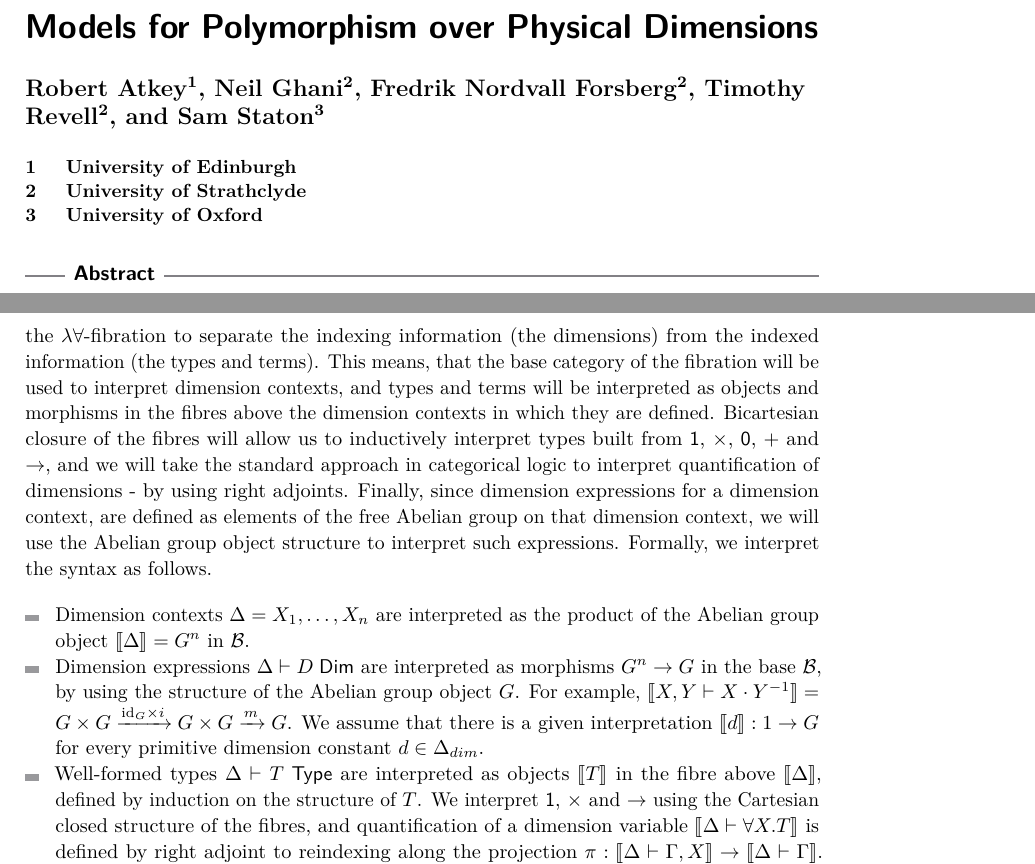
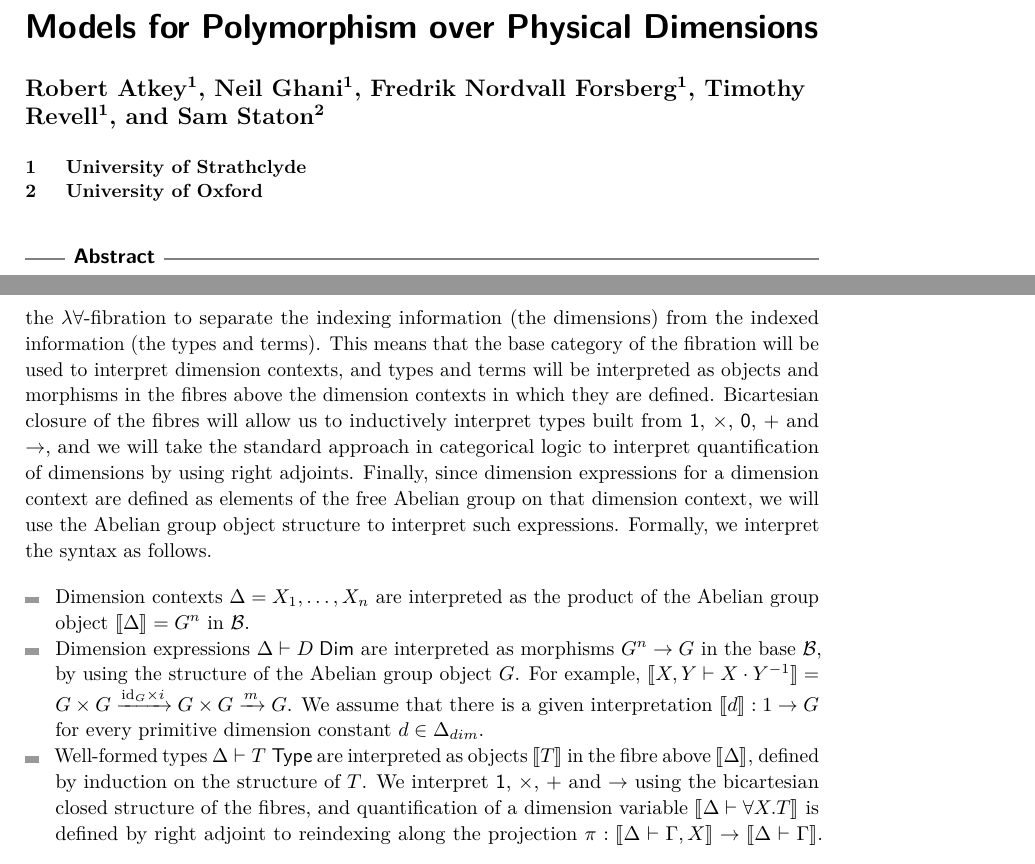
Before and after one commit to fredrikNordvallForsberg/UoM-fib, a LaTeX paper (p00Atkey.tex): two parts of pages 1 and 5 of 15, joined at a grey line, cut so that both start at the same text. Compiled offline with pdfLaTeX.

Commit message:
Bob is Glaswegian again (remove commented out Edinburgh later), and small language fixes

```diff
--- a/p00Atkey.tex
+++ b/p00Atkey.tex
@@ -226,7 +223,10 @@ Applications (TLCA'15)}
-\author[3]{Sam Staton}
-\affil[1]{University of Edinburgh}
-\affil[2]{University of Strathclyde}
-\affil[3]{University of Oxford}
+\author[1]{Neil Ghani}
+\author[1]{Fredrik Nordvall Forsberg}
+\author[1]{Timothy Revell}
+\author[2]{Sam Staton}
+%\affil[1]{University of Edinburgh}
+\affil[1]{University of Strathclyde}
+\affil[2]{University of Oxford}
 \authorrunning{Atkey, Ghani, Nordvall Forsberg, Revell, and Staton}
 \Copyright{Robert Atkey and Neil Ghani and Fredrik Nordvall Forsberg and Timothy Revell and Sam Staton}%mandatory, please use full first names. LIPIcs license is "CC-BY";  http://creativecommons.org/licenses/by/3.0/
 
@@ -485,14 +485,14 @@ In order to ascertain the value of Definition~\ref{def:lamDModel}, we now do thr
 
 
 \subsection{Modelling Dimension Types}
-To show that $\lambda D$-models provide a categorical semantics for dimension types, we must show how to interpret the syntax given in Section~\ref{sec:Not} in any given $\lambda D$-model. We will use the $\lambda \forall$-fibration to separate the indexing information (the dimensions) from the indexed information (the types and terms). This means, that the base category of the fibration will be used to interpret dimension contexts, and types and terms will be interpreted as objects and morphisms in the fibres above the dimension contexts in which they are defined. Bicartesian closure of the fibres will allow us to inductively interpret types built from $\unitTy$, $\times$, $\emptyTy$, $+$ and $\rightarrow$, and we will take the standard approach in categorical logic to interpret quantification of dimensions - by using right adjoints. Finally, since dimension expressions for a dimension context, are defined as elements of the free Abelian group on that dimension context, we will use the Abelian group object structure to interpret
+To show that $\lambda D$-models provide a categorical semantics for dimension types, we must show how to interpret the syntax given in Section~\ref{sec:Not} in any given $\lambda D$-model. We will use the $\lambda \forall$-fibration to separate the indexing information (the dimensions) from the indexed information (the types and terms). This means that the base category of the fibration will be used to interpret dimension contexts, and types and terms will be interpreted as objects and morphisms in the fibres above the dimension contexts in which they are defined. Bicartesian closure of the fibres will allow us to inductively interpret types built from $\unitTy$, $\times$, $\emptyTy$, $+$ and $\rightarrow$, and we will take the standard approach in categorical logic to interpret quantification of dimensions by using right adjoints. Finally, since dimension expressions for a dimension context are defined as elements of the free Abelian group on that dimension context, we will use the Abelian group object structure to interpret
 such expressions. Formally, we interpret the syntax as follows.
 
 \begin{itemize}
 \item Dimension contexts $\Delta = X_1, \ldots, X_n$ are interpreted as the product of the Abelian group object $\sem{\Delta} = G^n$ in $\B$.
 \item Dimension expressions $\Dj \Delta D$ are interpreted as morphisms $G^n \ra G$ in the base $\B$, by using the structure of the Abelian group object $G$. For example, $\sem{X, Y \vdash X \cdot Y^{-1}} = G\times G\xrightarrow{\id_G\times i}G\times G\xrightarrow m G$. We assume that there is a given interpretation $\sem d : 1 \to G$ for every primitive dimension constant $d \in \Deltadim$.
 
-\item Well-formed types $\Delta \vdash T \; \msf{ Type}$ are interpreted as objects $\sem{T}$ in the fibre above $\sem{\Delta}$,  defined by induction on the structure of $T$. We interpret $\unitTy$, $\times$ and $\rightarrow$ using the Cartesian closed structure of the fibres, and quantification of a dimension variable $\sem{\Delta \vdash \forall X. T}$ is defined by right adjoint to reindexing along the projection $\pi: \sem{\Delta \vdash \Gamma, X} \rightarrow \sem{\Delta \vdash \Gamma}$. Quantities $(\Delta \vdash \qnt(D))$ are interpreted by reindexing the object $Q$ along the interpretation of $D$, i.e. $\sem{\Delta \vdash \qnt(D)} = {\sem{\Dj \Delta D}}^* (Q)$.
+\item Well-formed types $\Delta \vdash T \; \msf{ Type}$ are interpreted as objects $\sem{T}$ in the fibre above $\sem{\Delta}$,  defined by induction on the structure of $T$. We interpret $\unitTy$, $\times$, $+$ and $\rightarrow$ using the bicartesian closed structure of the fibres, and quantification of a dimension variable $\sem{\Delta \vdash \forall X. T}$ is defined by right adjoint to reindexing along the projection $\pi: \sem{\Delta \vdash \Gamma, X} \rightarrow \sem{\Delta \vdash \Gamma}$. Quantities $(\Delta \vdash \qnt(D))$ are interpreted by reindexing the object $Q$ along the interpretation of $D$, i.e. $\sem{\Delta \vdash \qnt(D)} = {\sem{\Dj \Delta D}}^* (Q)$.
 
 \item Well-formed typing contexts $\Delta \vdash \Gamma \; \msf{ ctxt}$ are interpreted as products in the fibre above $\sem{\Delta}$, i.e.\ $\sem{\Delta \vdash x_1 : T_1 ,\ldots, x_n:T_n} = \sem{\Delta \vdash T_1} \times \ldots \times \sem{\Delta \vdash T_n}$.
 
```
Also changed, not shown: p00Atkey.tex (3 more changed lines).
